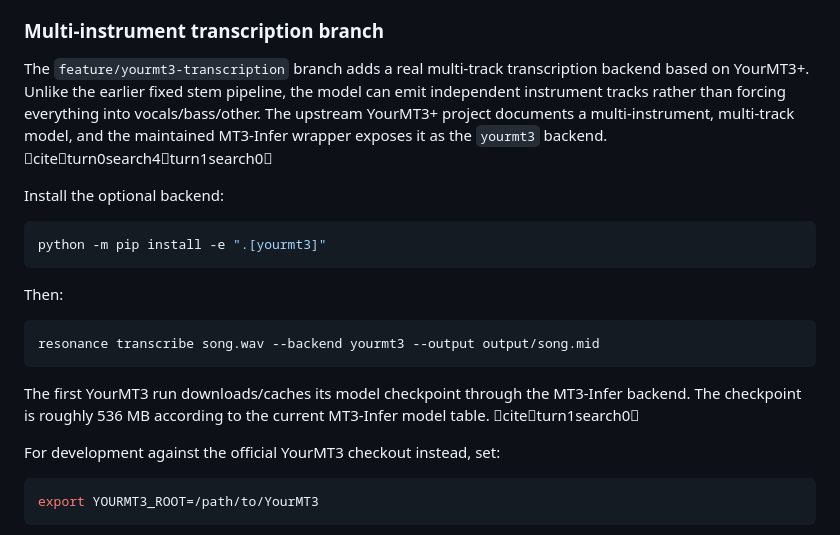
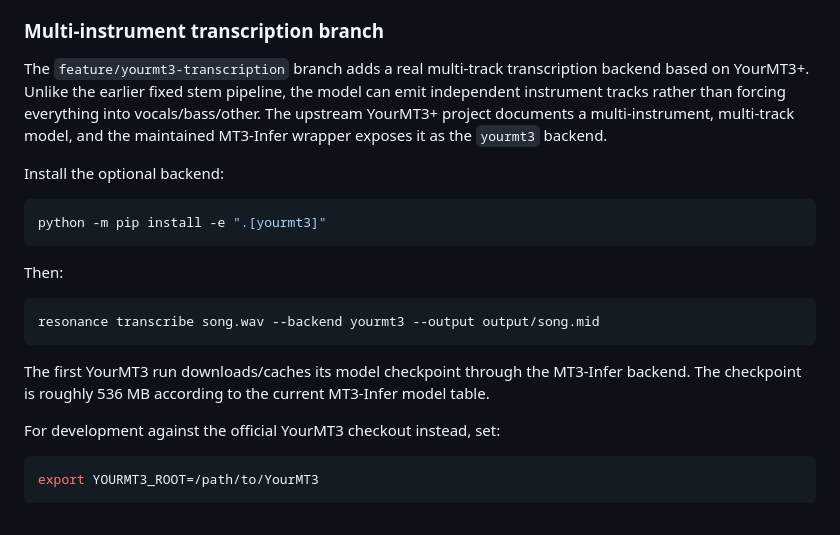
Before and after one commit to MegaCode111REAL/resonance, a Markdown page: README.md, the part around the change. Drawn GitHub-style.

Commit message:
Remove chat citation markup from README

```diff
--- a/README.md
+++ b/README.md
@@ -143,7 +143,7 @@ Future Resonance models will work toward:
 
 ### Multi-instrument transcription branch
 
-The `feature/yourmt3-transcription` branch adds a real multi-track transcription backend based on YourMT3+. Unlike the earlier fixed stem pipeline, the model can emit independent instrument tracks rather than forcing everything into vocals/bass/other. The upstream YourMT3+ project documents a multi-instrument, multi-track model, and the maintained MT3-Infer wrapper exposes it as the `yourmt3` backend. citeturn0search4turn1search0
+The `feature/yourmt3-transcription` branch adds a real multi-track transcription backend based on YourMT3+. Unlike the earlier fixed stem pipeline, the model can emit independent instrument tracks rather than forcing everything into vocals/bass/other. The upstream YourMT3+ project documents a multi-instrument, multi-track model, and the maintained MT3-Infer wrapper exposes it as the `yourmt3` backend.
 
 Install the optional backend:
 
@@ -157,7 +157,7 @@ Then:
 resonance transcribe song.wav --backend yourmt3 --output output/song.mid
 ~~~
 
-The first YourMT3 run downloads/caches its model checkpoint through the MT3-Infer backend. The checkpoint is roughly 536 MB according to the current MT3-Infer model table. citeturn1search0
+The first YourMT3 run downloads/caches its model checkpoint through the MT3-Infer backend. The checkpoint is roughly 536 MB according to the current MT3-Infer model table.
 
 For development against the official YourMT3 checkout instead, set:
 
```
